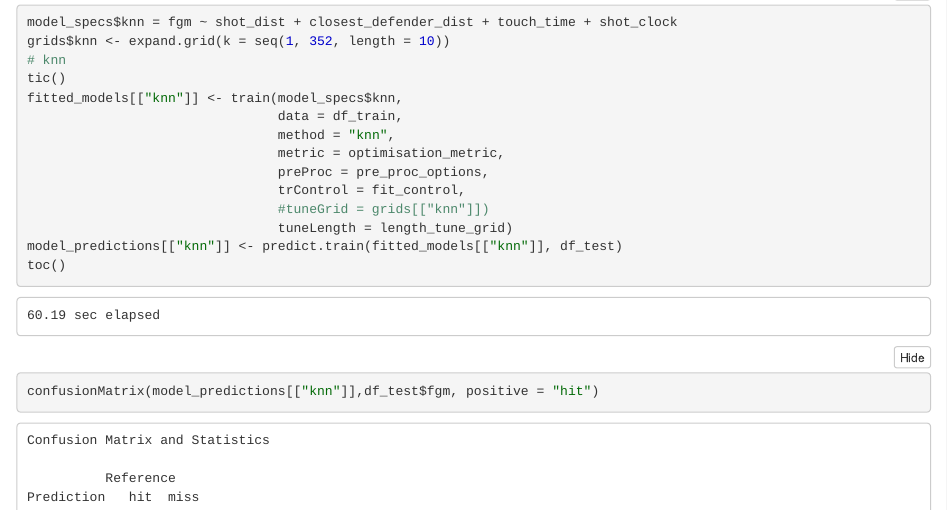
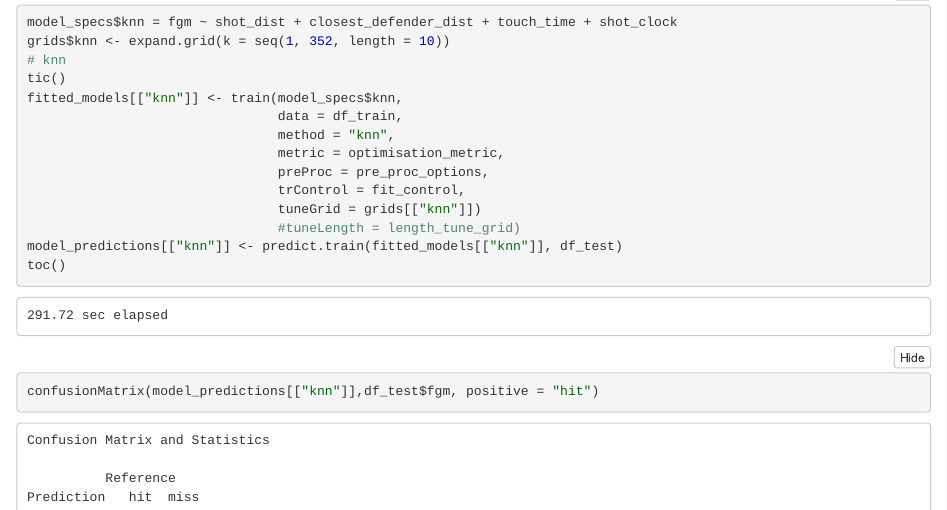
Before and after one commit to matsmaiwald/predicting_nba_shots, an R Markdown document (main.Rmd): the page in a window 1100 px wide, from 15700 px down. The pictures show the output file main.nb.html that the author committed with the source, opened offline.

Commit message:
Fixed typo in previous commit.

````diff
--- a/main.Rmd
+++ b/main.Rmd
@@ -219,9 +219,9 @@
                                 method = "knn",
                                 metric = optimisation_metric,
                                 preProc = pre_proc_options,
-                                #trControl = fit_control,
+                                trControl = fit_control,
                                 tuneGrid = grids[["knn"]])
-                                tuneLength = length_tune_grid)
+                                #tuneLength = length_tune_grid)
 model_predictions[["knn"]] <- predict.train(fitted_models[["knn"]], df_test)
 toc()
 ```
````
Also changed, not shown: main.nb.html.
